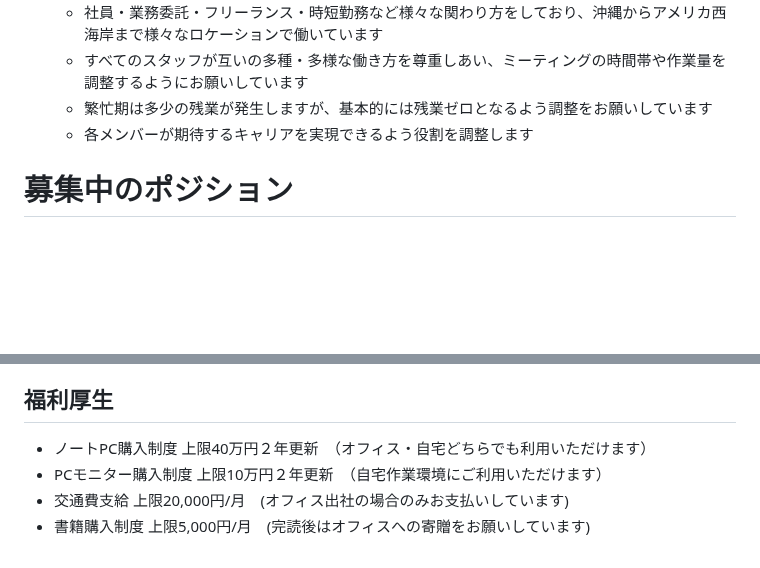
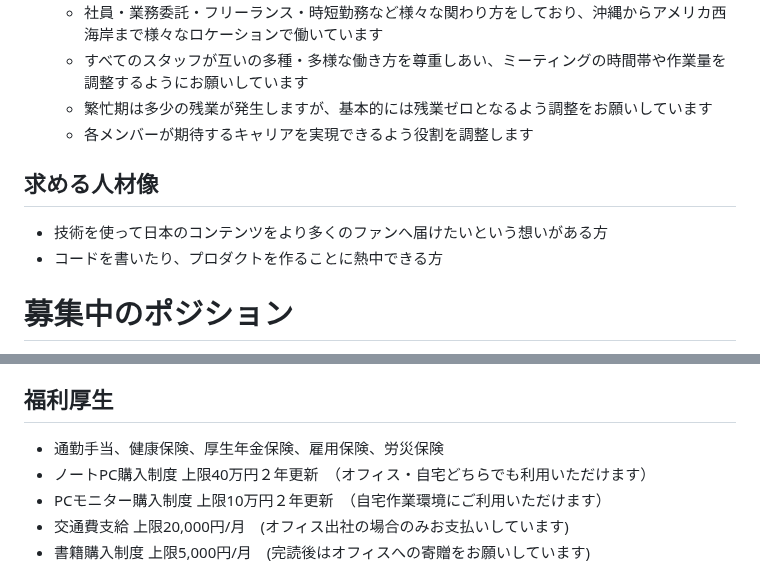
Before and after one commit to bootstrap-inc-jp/corporate-website, a Markdown page: hiring.md, 2 parts joined by grey strips. GitHub-like rendering; blank space fills up the shorter version.

```diff
--- a/hiring.md
+++ b/hiring.md
@@ -45,6 +45,11 @@
   - 繁忙期は多少の残業が発生しますが、基本的には残業ゼロとなるよう調整をお願いしています
   - 各メンバーが期待するキャリアを実現できるよう役割を調整します
 
+## 求める人材像
+
+- 技術を使って日本のコンテンツをより多くのファンへ届けたいという想いがある方
+- コードを書いたり、プロダクトを作ることに熱中できる方
+
 # 募集中のポジション
 
 **エンジニア**: インターネットサービスに関わるソフトウェア開発を担います。
@@ -82,6 +87,7 @@
 - 完全週休2日制 (土曜・日曜)、祝日、年次有給休暇 (初年度10日以上・通常20日)、慶弔休暇、夏期休暇、年末年始休暇
 
 ## 福利厚生
+- 通勤手当、健康保険、厚生年金保険、雇用保険、労災保険
 - ノートPC購入制度 上限40万円２年更新　（オフィス・自宅どちらでも利用いただけます）
 - PCモニター購入制度 上限10万円２年更新　（自宅作業環境にご利用いただけます）
 - 交通費支給 上限20,000円/月　(オフィス出社の場合のみお支払いしています)
```
